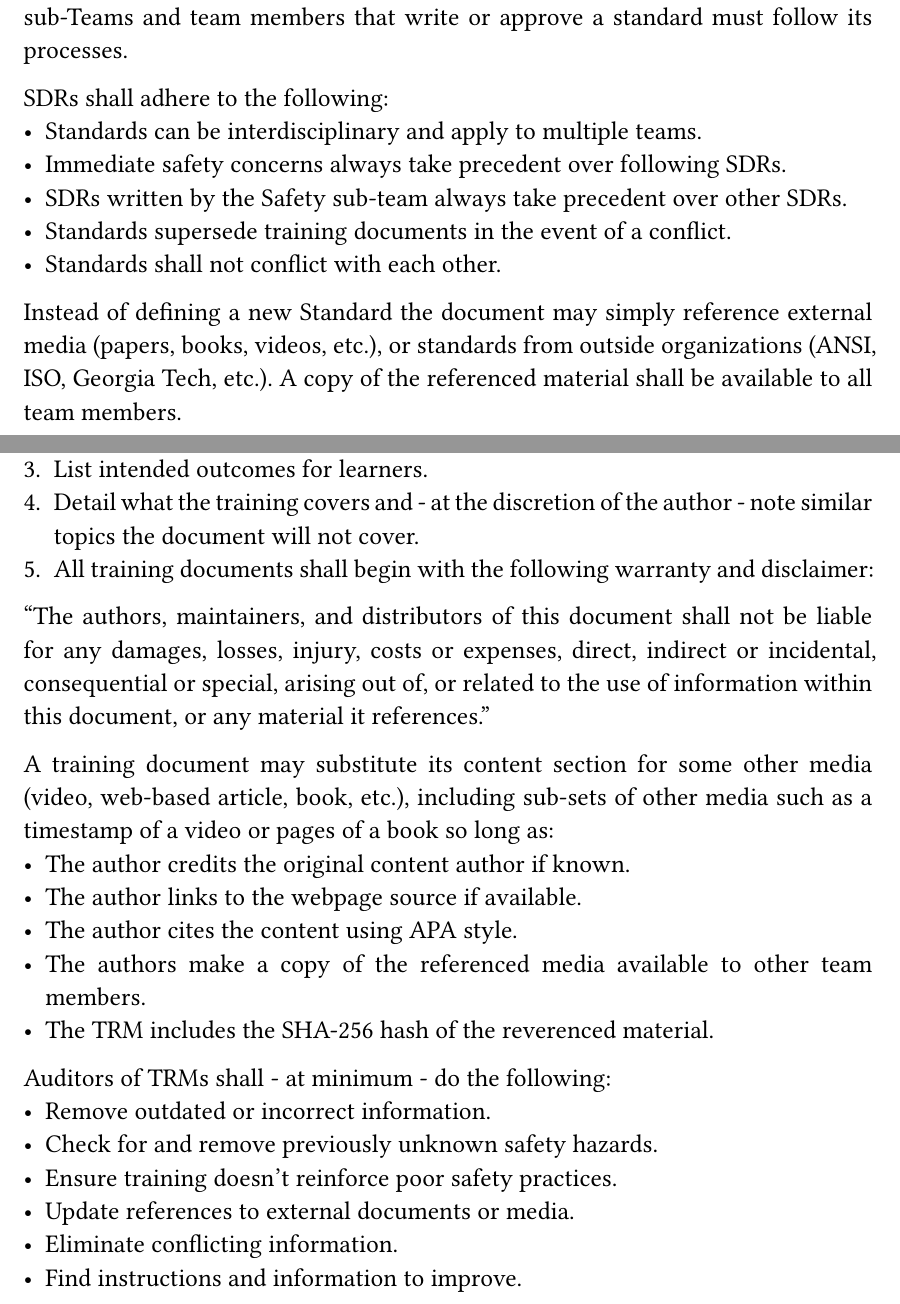
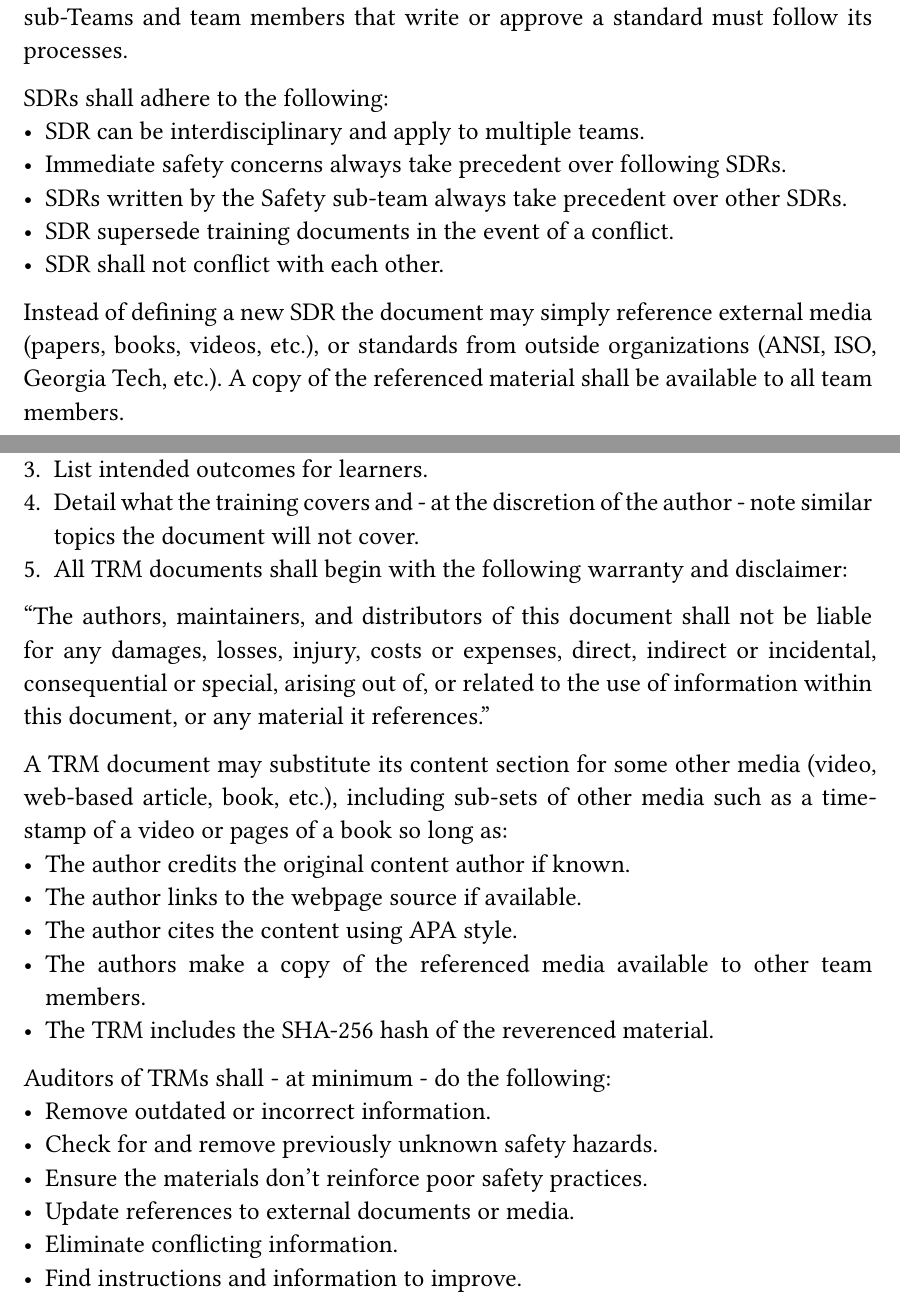
Before and after one commit to jman4747/OMR, a Typst document (ORG/ORG-0_Organizing_Manual.typ): two parts of pages 20 and 23 of 26, joined at a grey line, cut so that both start at the same text. Compiled offline with Typst 0.15; a missing font is replaced by an installed copy or a similar font.

Commit message:
use SDR/TRM, re-wording

```diff
--- a/ORG/ORG-0_Organizing_Manual.typ
+++ b/ORG/ORG-0_Organizing_Manual.typ
@@ -473,13 +473,13 @@ Team members shall not standardize unnecessary or unsafe rules and processes.
 The sub-Teams and team members that write or approve a standard must follow its processes.
 
 SDRs shall adhere to the following:
-- Standards can be interdisciplinary and apply to multiple teams.
+- SDR can be interdisciplinary and apply to multiple teams.
 - Immediate safety concerns always take precedent over following SDRs.
 - SDRs written by the Safety sub-team always take precedent over other SDRs.
-- Standards supersede training documents in the event of a conflict.
-- Standards shall not conflict with each other.
+- SDR supersede training documents in the event of a conflict.
+- SDR shall not conflict with each other.
 
-Instead of defining a new Standard the document may simply reference external media (papers, books, videos, etc.),
+Instead of defining a new SDR the document may simply reference external media (papers, books, videos, etc.),
 or standards from outside organizations (ANSI, ISO, Georgia Tech, etc.).
 A copy of the referenced material shall be available to all team members.
 
@@ -577,12 +577,12 @@ Each TRM document shall meet the following requirements:
 + List any hazardous materials learners may encounter, required Personal Protective Equipment (PPE), and any other known safety hazards.
 + List intended outcomes for learners.
 + Detail what the training covers and - at the discretion of the author - note similar topics the document will not cover.
-+ All training documents shall begin with the following warranty and disclaimer:
++ All TRM documents shall begin with the following warranty and disclaimer:
 "The authors, maintainers, and distributors of this document shall not be liable for any damages, losses, injury, costs or expenses, direct,
 indirect or incidental, consequential or special, arising out of, or related to the use of information within
 this document, or any material it references."
 
-A training document may substitute its content section for some other media (video, web-based article, book, etc.),
+A TRM document may substitute its content section for some other media (video, web-based article, book, etc.),
 including sub-sets of other media such as a timestamp of a video or pages of a book so long as:
 - The author credits the original content author if known.
 - The author links to the webpage source if available.
@@ -593,7 +593,7 @@ including sub-sets of other media such as a timestamp of a video or pages of a b
 Auditors of TRMs shall - at minimum - do the following:
 - Remove outdated or incorrect information.
 - Check for and remove previously unknown safety hazards.
-- Ensure training doesn't reinforce poor safety practices.
+- Ensure the materials don't reinforce poor safety practices.
 - Update references to external documents or media.
 - Eliminate conflicting information.
 - Find instructions and information to improve.
```
